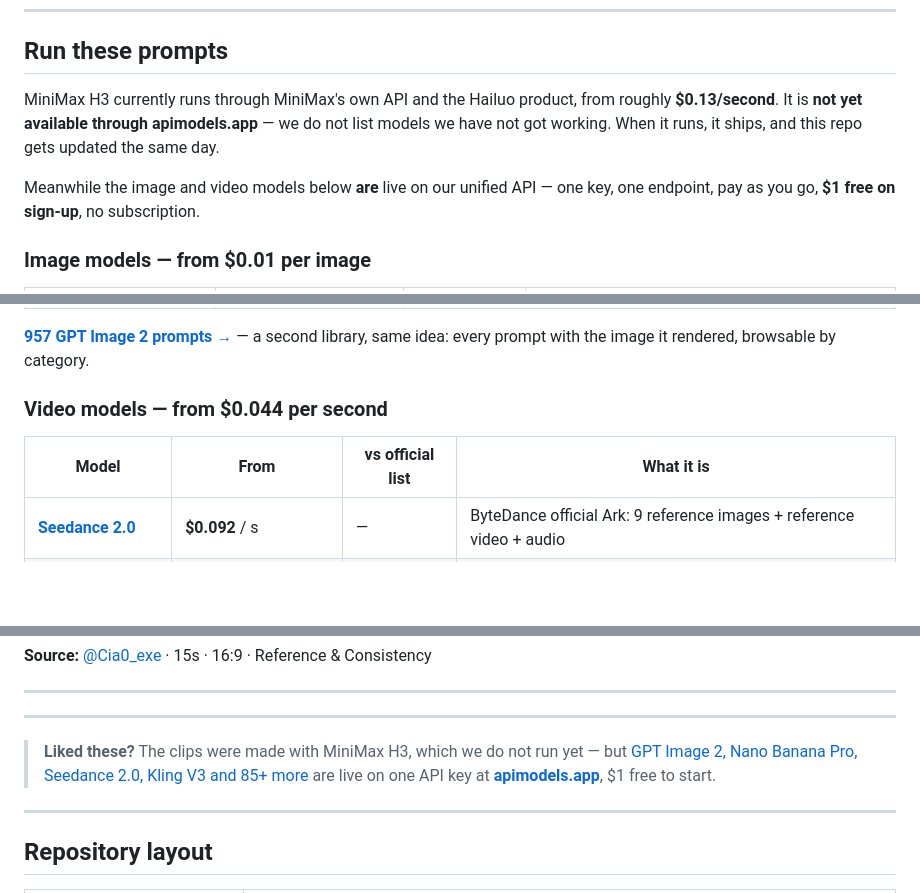
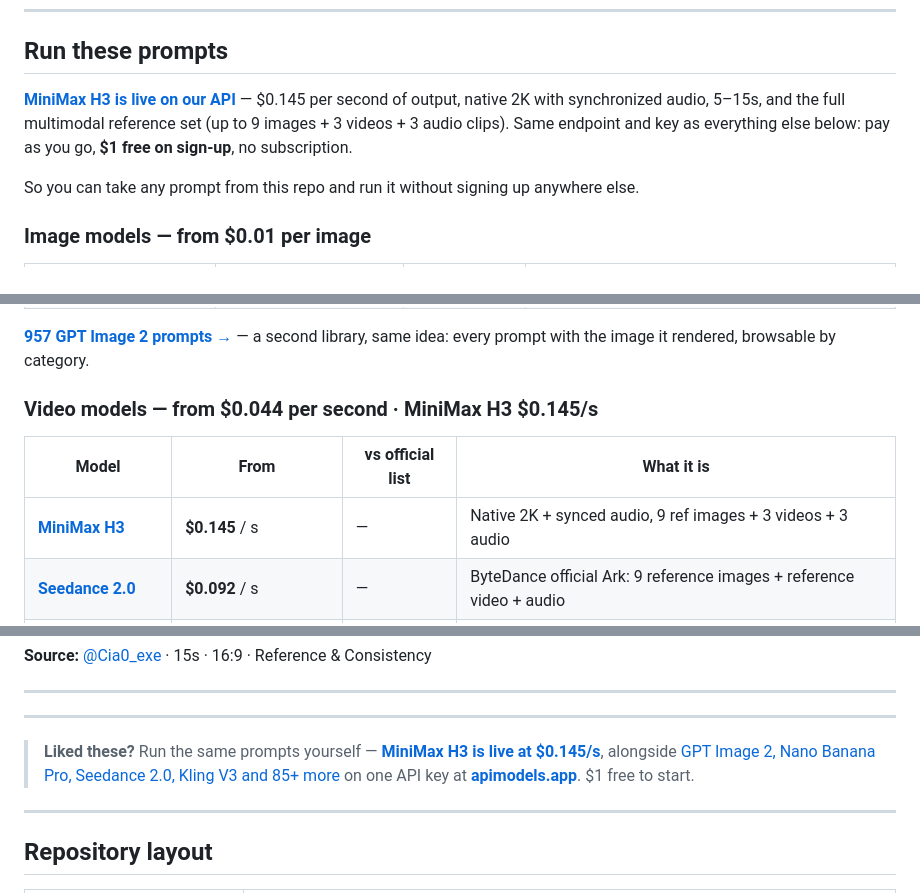
Before and after one commit to stimQQ/stunning-minimax-h3-prompts, a Markdown page: README.md, 3 parts joined by grey strips. Drawn GitHub-style; blank space fills up the shorter version.

```diff
--- a/README.md
+++ b/README.md
@@ -33,12 +33,12 @@ generative editing.
 
 ## Run these prompts
 
-MiniMax H3 currently runs through MiniMax's own API and the Hailuo product, from roughly
-**$0.13/second**. It is **not yet available through apimodels.app** — we do not list models
-we have not got working. When it runs, it ships, and this repo gets updated the same day.
+**[MiniMax H3 is live on our API](https://apimodels.app/models/minimax-h3)** — $0.145 per
+second of output, native 2K with synchronized audio, 5–15s, and the full multimodal
+reference set (up to 9 images + 3 videos + 3 audio clips). Same endpoint and key as
+everything else below: pay as you go, **$1 free on sign-up**, no subscription.
 
-Meanwhile the image and video models below **are** live on our unified API — one key, one
-endpoint, pay as you go, **$1 free on sign-up**, no subscription.
+So you can take any prompt from this repo and run it without signing up anywhere else.
 
 ### Image models — from **$0.01** per image
 
@@ -56,10 +56,11 @@ endpoint, pay as you go, **$1 free on sign-up**, no subscription.
 **[957 GPT Image 2 prompts →](https://apimodels.app/gpt-image-2-prompts)** — a second
 library, same idea: every prompt with the image it rendered, browsable by category.
 
-### Video models — from **$0.044** per second
+### Video models — from **$0.044** per second · **MiniMax H3 $0.145/s**
 
 | Model | From | vs official list | What it is |
 |---|---|---|---|
+| **[MiniMax H3](https://apimodels.app/models/minimax-h3)** | **$0.145** / s | — | Native 2K + synced audio, 9 ref images + 3 videos + 3 audio |
 | **[Seedance 2.0](https://apimodels.app/models/seedance-2.0)** | **$0.092** / s | — | ByteDance official Ark: 9 reference images + reference video + audio |
 | [Seedance 2.0 Fast](https://apimodels.app/models/seedance-2.0-fast) | **$0.071** / s | — | Same capability, speed/cost tier |
 | [Seedance 2.0 Mini](https://apimodels.app/models/seedance-2.0-mini) | **$0.044** / s | — | Cheapest Seedance tier |
@@ -276,9 +277,10 @@ The twelve longest author-written prompts in the library. **[See all 222 →](./
 ---
 ---
 
-> **Liked these?** The clips were made with MiniMax H3, which we do not run yet — but
+> **Liked these?** Run the same prompts yourself —
+> **[MiniMax H3 is live at $0.145/s](https://apimodels.app/models/minimax-h3)**, alongside
 > [GPT Image 2, Nano Banana Pro, Seedance 2.0, Kling V3 and 85+ more](https://apimodels.app/models)
-> are live on one API key at **[apimodels.app](https://apimodels.app)**, $1 free to start.
+> on one API key at **[apimodels.app](https://apimodels.app)**. $1 free to start.
 
 ---
 
```
Also changed, not shown: README.zh-CN.md (+10 -8 lines).
